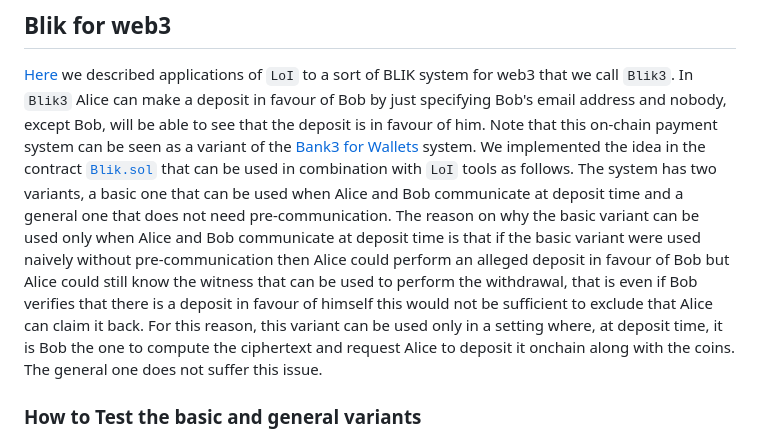
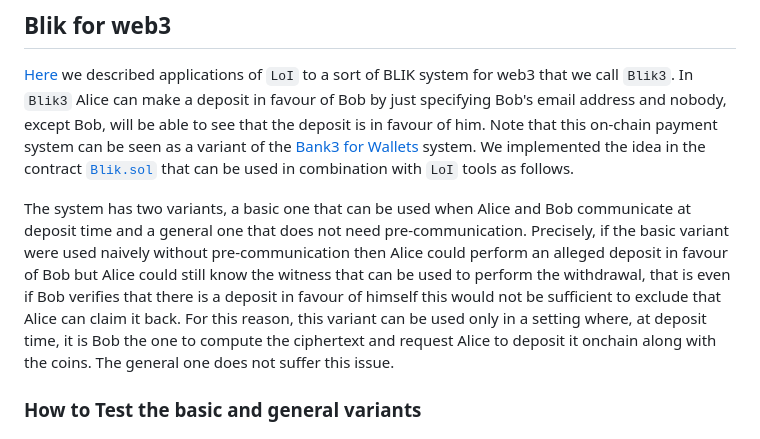
Before and after one commit to vincenzoiovino/LoI.SmartContracts, a Markdown page: README.md, the part around the change. Drawn GitHub-style.

Commit message:
Blik full

```diff
--- a/README.md
+++ b/README.md
@@ -5,7 +5,10 @@ This repo contains examples of  Ethereum smart contracts to be used in combinati
 [Here](https://hackmd.io/noiVZo2dTJ6Wiejt2IJvMg?view#Polish-BLIK-for-web3) we described applications of `LoI` to a sort of BLIK system for web3 that we call `Blik3`. In `Blik3` Alice can make a deposit in favour of Bob by just specifying Bob's email address and nobody, except Bob, will be able to see that the deposit is in favour of him.
 Note that this on-chain payment system can be seen as a variant of the [Bank3 for Wallets](https://github.com/vincenzoiovino/bank3) system.
 We implemented the idea in the contract [`Blik.sol`](https://github.com/vincenzoiovino/LoI.SmartContracts/blob/main/src/Blik.sol) that can be used in combination with `LoI` tools as follows.
-The system has two variants, a basic one that can be used when Alice and Bob communicate at deposit time and a general one that does not need pre-communication. The reason on why the basic variant can be used only when Alice and Bob communicate at deposit time is that if the basic variant were used naively without pre-communication then Alice could perform an alleged deposit in favour of Bob but Alice could still know the witness that can be used to perform the withdrawal, that is even if Bob verifies that there is a deposit in favour of himself this would not be sufficient to exclude that Alice can claim it back. For this reason, this variant can be used only in a setting where, at deposit time, it is Bob the one to compute the ciphertext and request Alice to deposit it onchain along with the coins. The general one does not suffer this issue.
+
+The system has two variants, a basic one that can be used when Alice and Bob communicate at deposit time and a general one that does not need pre-communication.
+Precisely, if the basic variant were used naively without pre-communication then Alice could perform an alleged deposit in favour of Bob but Alice could still know the witness that can be used to perform the withdrawal, that is even if Bob verifies that there is a deposit in favour of himself this would not be sufficient to exclude that Alice can claim it back.
+For this reason, this variant can be used only in a setting where, at deposit time, it is Bob the one to compute the ciphertext and request Alice to deposit it onchain along with the coins. The general one does not suffer this issue.
 
 
 ### How to Test the basic and general variants
```
